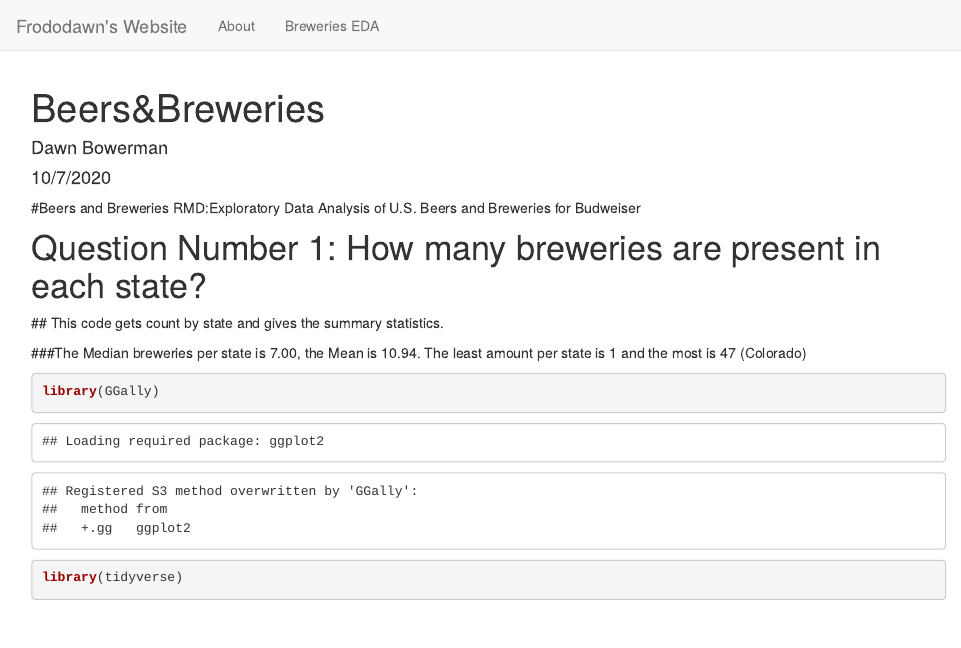
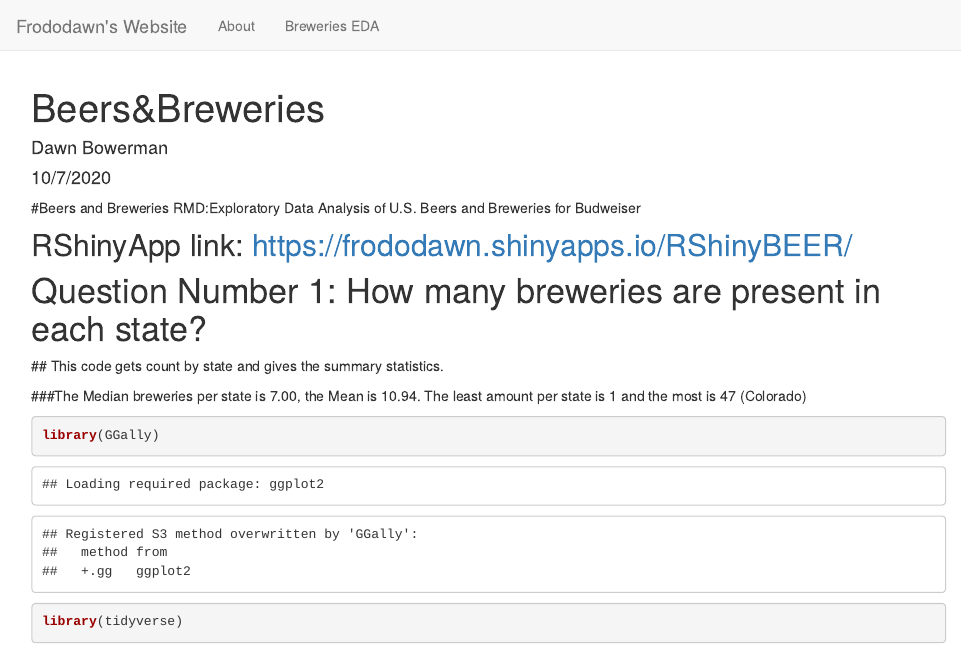
Before and after one commit to Frododawn/Frododawn.github.io, an R Markdown document (Beers&BreweriesRMDbu.Rmd): the page in a window 1100 px wide, from its top. Rendered offline with R 4.5, knitr and Pandoc, with nearby package versions.

Commit message:
Added Shinylink to beer EDA tab

````diff
--- a/Beers&BreweriesRMDbu.Rmd
+++ b/Beers&BreweriesRMDbu.Rmd
@@ -6,6 +6,8 @@ output: html_document
 ---
 
 #Beers and Breweries RMD:Exploratory Data Analysis of U.S. Beers and Breweries for Budweiser
+
+## RShinyApp link:  https://frododawn.shinyapps.io/RShinyBEER/
 
 
 ```{r, echo=FALSE}
````
Also changed, not shown: Beers-BreweriesRMDbu.html, 1 other file.
